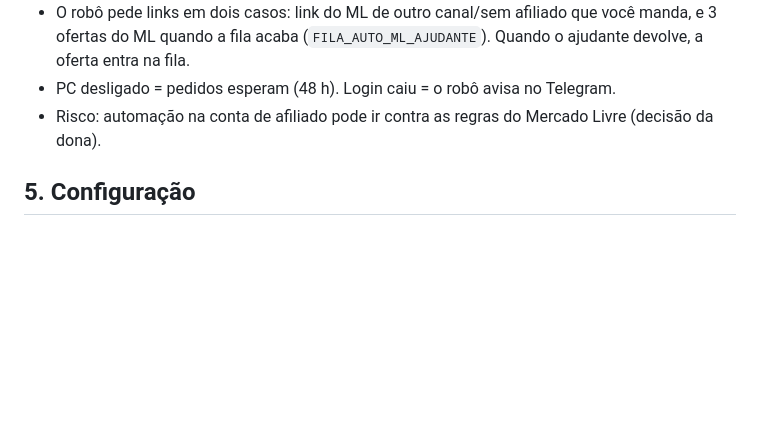
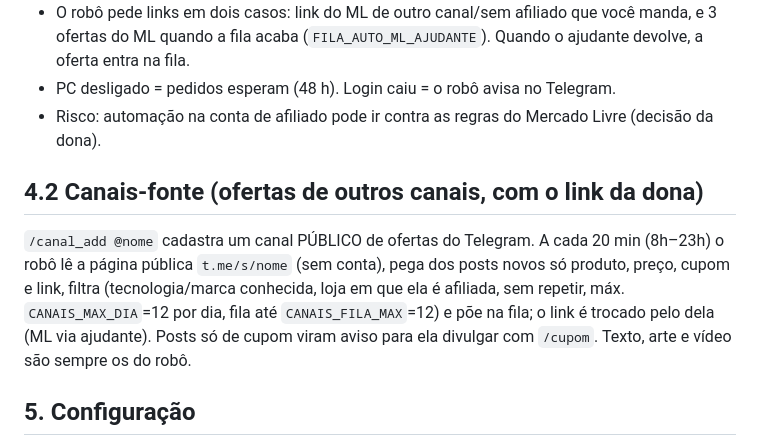
Before and after one commit to pedrosantanapsn-create/drop-certo-robo, a Markdown page: README.md, the part around the change. Drawn GitHub-style; blank space fills up the shorter version.

Commit message:
README: canais-fonte
Co-Authored-By: Claude Fable 5.2 <noreply@anthropic.com>
Claude-Session: https://claude.ai/code/session_01DxMH3YfMaraFdz25wSsAJu

```diff
--- a/README.md
+++ b/README.md
@@ -108,6 +108,14 @@ feito por ela, e gera o meli.la dos produtos que o robô pedir (tabela `ajudante
 - PC desligado = pedidos esperam (48 h). Login caiu = o robô avisa no Telegram.
 - Risco: automação na conta de afiliado pode ir contra as regras do Mercado Livre (decisão da dona).
 
+## 4.2 Canais-fonte (ofertas de outros canais, com o link da dona)
+
+`/canal_add @nome` cadastra um canal PÚBLICO de ofertas do Telegram. A cada 20 min (8h–23h) o robô lê a
+página pública `t.me/s/nome` (sem conta), pega dos posts novos só produto, preço, cupom e link, filtra
+(tecnologia/marca conhecida, loja em que ela é afiliada, sem repetir, máx. `CANAIS_MAX_DIA`=12 por dia,
+fila até `CANAIS_FILA_MAX`=12) e põe na fila; o link é trocado pelo dela (ML via ajudante). Posts só de cupom
+viram aviso para ela divulgar com `/cupom`. Texto, arte e vídeo são sempre os do robô.
+
 ## 5. Configuração
 
 **Secrets (GitHub → Settings → Secrets and variables → Actions):**
```
